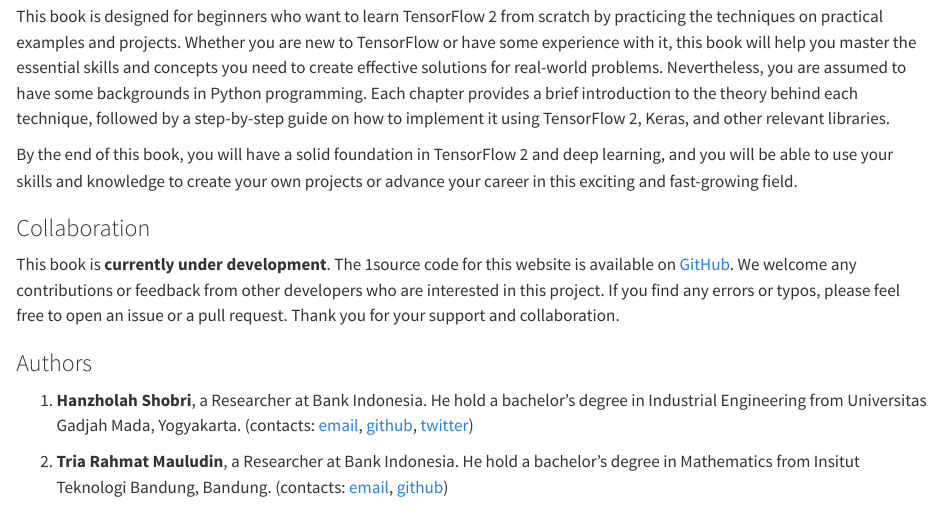
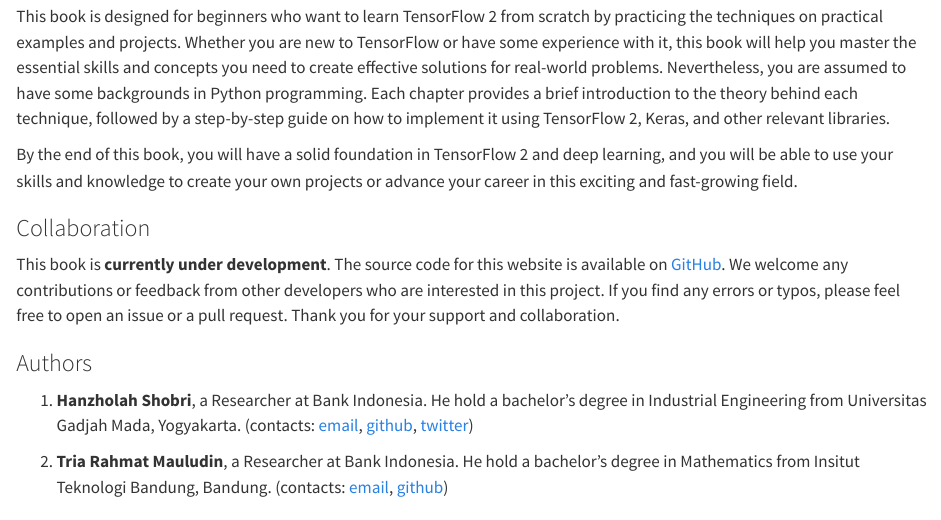
Before and after one commit to hanzholahs/tensorflow-for-deep-learning, a Quarto document (index.qmd): the page in a window 1100 px wide, from 230 px down. Rendered offline with R 4.5, knitr and Pandoc in place of Quarto, with nearby package versions.

Commit message:
Correct typos

```diff
--- a/index.qmd
+++ b/index.qmd
@@ -9,7 +9,7 @@
 
 ### Collaboration
 
-This book is **currently under development**. The 1source code for this website is available on [GitHub](https://github.com/hanzholahs/tensorflow-for-deep-learning). We welcome any contributions or feedback from other developers who are interested in this project. If you find any errors or typos, please feel free to open an issue or a pull request. Thank you for your support and collaboration.
+This book is **currently under development**. The source code for this website is available on [GitHub](https://github.com/hanzholahs/tensorflow-for-deep-learning). We welcome any contributions or feedback from other developers who are interested in this project. If you find any errors or typos, please feel free to open an issue or a pull request. Thank you for your support and collaboration.
 
 ### Authors
 
```
Also changed, not shown: 1 other file.
